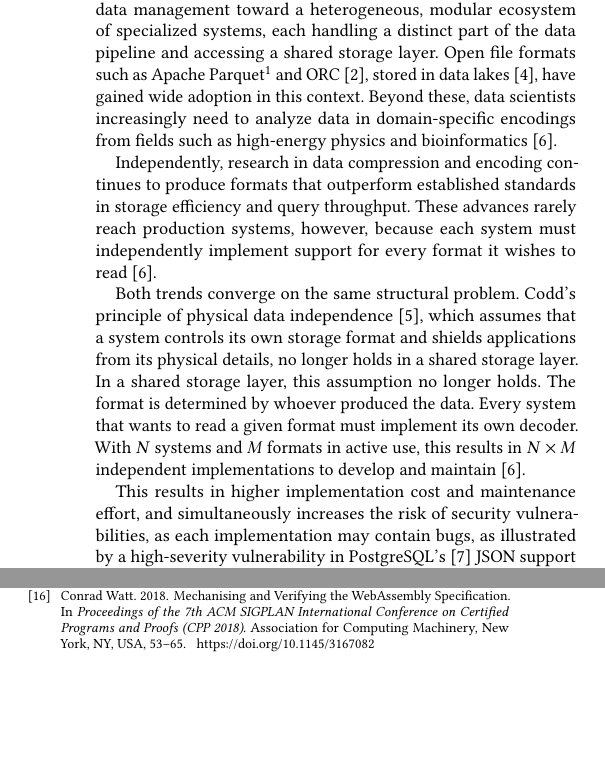
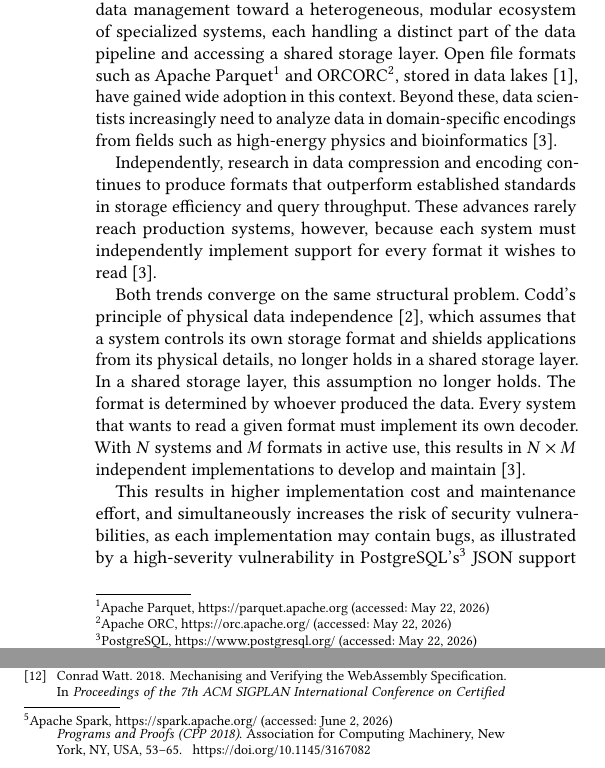
Before and after one commit to liamsanft/proseminar-datenbanken-paper, a LaTeX paper (main.tex, which reads sections/introduction.tex, sections/reading_a_dataset.tex): two parts of the columns of pages 1 and 3 of 3, joined at a grey line, cut so that both start at the same text, the shorter picture padded with empty space. Compiled offline with pdfLaTeX.

Commit message:
Changed citations to footnotes and changed heading

```diff
--- a/sections/introduction.tex
+++ b/sections/introduction.tex
@@ -1,13 +1,13 @@
 \section{Introduction}
 For decades, database systems operated as tightly coupled units in which storage format, processing logic, and data access were controlled by a single system. External systems submitted queries and received results, while everything in between remained internal concerns. With full control over the physical layout, systems could optimize both storage and processing of data freely within their own boundaries. As long as data resided within a single system, this model was sufficient~\cite{silberschatzDatabaseSystemConcepts2020}.
 
-However, the volume and variety of data collected has grown drastically. Data arrives continuously from a growing number of sources, in formats tailored to their respective domains rather than to any particular database system. As a result, the database landscape has evolved from a single system controlling all aspects of data management toward a heterogeneous, modular ecosystem of specialized systems, each handling a distinct part of the data pipeline and accessing a shared storage layer. Open file formats such as Apache Parquet\footnote{\url{https://parquet.apache.org}} and ORC~\cite{ApacheORCHighPerformance}, stored in data lakes~\cite{armbrustLakehouseNewGeneration2021}, have gained wide adoption in this context. Beyond these, data scientists increasingly need to analyze data in domain-specific encodings from fields such as high-energy physics and bioinformatics~\cite{gienieczkoAnyBloxFrameworkSelfDecoding2025}.
+However, the volume and variety of data collected has grown drastically. Data arrives continuously from a growing number of sources, in formats tailored to their respective domains rather than to any particular database system. As a result, the database landscape has evolved from a single system controlling all aspects of data management toward a heterogeneous, modular ecosystem of specialized systems, each handling a distinct part of the data pipeline and accessing a shared storage layer. Open file formats such as Apache Parquet\footnote{Apache Parquet, \url{https://parquet.apache.org} (accessed: May 22, 2026)} and ORCORC\footnote{Apache ORC, \url{https://orc.apache.org/} (accessed: May 22, 2026)}, stored in data lakes~\cite{armbrustLakehouseNewGeneration2021}, have gained wide adoption in this context. Beyond these, data scientists increasingly need to analyze data in domain-specific encodings from fields such as high-energy physics and bioinformatics~\cite{gienieczkoAnyBloxFrameworkSelfDecoding2025}.
 
 Independently, research in data compression and encoding continues to produce formats that outperform established standards in storage efficiency and query throughput. These advances rarely reach production systems, however, because each system must independently implement support for every format it wishes to read~\cite{gienieczkoAnyBloxFrameworkSelfDecoding2025}.
 
 Both trends converge on the same structural problem. Codd's principle of physical data independence~\cite{coddRelationalModelData1970}, which assumes that a system controls its own storage format and shields applications from its physical details, no longer holds in a shared storage layer. In a shared storage layer, this assumption no longer holds. The format is determined by whoever produced the data. Every system that wants to read a given format must implement its own decoder. With $N$ systems and $M$ formats in active use, this results in $N \times M$ independent implementations to develop and maintain~\cite{gienieczkoAnyBloxFrameworkSelfDecoding2025}.
 
-This results in higher implementation cost and maintenance effort, and simultaneously increases the risk of security vulnerabilities, as each implementation may contain bugs, as illustrated by a high-severity vulnerability in PostgreSQL's~\cite{groupPostgreSQL2026} JSON support that went undetected for over five years~\cite{NVDCVE201715098}. This initial hurdle discourages systems from supporting new formats altogether.
+This results in higher implementation cost and maintenance effort, and simultaneously increases the risk of security vulnerabilities, as each implementation may contain bugs, as illustrated by a high-severity vulnerability in PostgreSQL's\footnote{PostgreSQL, \url{https://www.postgresql.org/} (accessed: May 22, 2026)} JSON support that went undetected for over five years~\cite{NVDCVE201715098}. This initial hurdle discourages systems from supporting new formats altogether.
 
 The consequence is a self-reinforcing cycle: a new format is not adopted by systems because its user base is too small to justify the implementation effort, yet its user base remains small precisely because it is not widely supported. Gienieczko et al. (2025) identify this as a core structural problem: an encoding must be popular enough to justify the cost of support, but will not gain popularity without being widely supported.
 
--- a/sections/reading_a_dataset.tex
+++ b/sections/reading_a_dataset.tex
@@ -19,4 +19,4 @@ Wasm's linear memory is a contiguous, byte-addressable memory region starting at
 
 The \texttt{state} parameter points to a page within the linear memory that is zero-initialized at the start of every job. A Decoder can use it to cache metadata or memory allocations across successive \texttt{decode\_batch} calls. For example, a run-end encoding Decoder that performs a binary search on the first call can store its current position on the state page and resume directly on the next call, skipping the search entirely. Because the state page resets at the start of each job, Decoders are idempotent: identical parameters on the same dataset always produce equivalent results.
 
-Once decoding is complete, \texttt{decode\_batch} returns a pointer to an Apache Arrow Record Batch within the linear memory. Arrow is a columnar in-memory format developed by the Apache Software Foundation~\cite{ApacheArrow}: rather than storing data row by row, it organizes each column as a contiguous array in memory, which allows query engines to process large amounts of data efficiently without unnecessary memory accesses. A Record Batch is a collection of such arrays, all of the same length, representing a horizontal slice of a table. Arrow standardizes the representation of common SQL types (e.g., integers, floating-point numbers, strings, dates, and more) and is supported by a wide range of query engines. The choice of Arrow as the uniform output format of AnyBlox follows the same principle as other intermediate representations in systems design, because by agreeing on a common language between two components, the number of required translations reduces from $N \times M$ to $N + M$. Every Decoder, regardless of the underlying encoding scheme, produces an Arrow Record Batch, and every Host that speaks Arrow can consume it without any AnyBlox-specific logic. AnyBlox translates the Wasm-internal pointer into a native address and passes the batch to the Host, where it enters the query pipeline. The degree of integration varies by system: DataFusion~\cite{lambApacheArrowDataFusion2024} uses Arrow as its primary internal representation throughout, making the transfer zero-copy end-to-end. DuckDB~\cite{raasveldtDuckDBEmbeddableAnalytical2019} and Spark~\cite{ApacheSpark} do not use Arrow internally, but both have built-in support for reading Arrow batches and converting them into their respective internal representations on the fly. This conversion logic is part of the mainline code of both systems and requires no AnyBlox-specific adaptation~\cite{gienieczkoAnyBloxFrameworkSelfDecoding2025}.
+Once decoding is complete, \texttt{decode\_batch} returns a pointer to an Apache Arrow Record Batch within the linear memory. Arrow\footnote{Apache Arrow, \url{https://arrow.apache.org/}, (accessed: June 2, 2026)} is a columnar in-memory format developed by the Apache Software Foundation: rather than storing data row by row, it organizes each column as a contiguous array in memory, which allows query engines to process large amounts of data efficiently without unnecessary memory accesses. A Record Batch is a collection of such arrays, all of the same length, representing a horizontal slice of a table. Arrow standardizes the representation of common SQL types (e.g., integers, floating-point numbers, strings, dates, and more) and is supported by a wide range of query engines. The choice of Arrow as the uniform output format of AnyBlox follows the same principle as other intermediate representations in systems design, because by agreeing on a common language between two components, the number of required translations reduces from $N \times M$ to $N + M$. Every Decoder, regardless of the underlying encoding scheme, produces an Arrow Record Batch, and every Host that speaks Arrow can consume it without any AnyBlox-specific logic. AnyBlox translates the Wasm-internal pointer into a native address and passes the batch to the Host, where it enters the query pipeline. The degree of integration varies by system: DataFusion~\cite{lambApacheArrowDataFusion2024} uses Arrow as its primary internal representation throughout, making the transfer zero-copy end-to-end. DuckDB~\cite{raasveldtDuckDBEmbeddableAnalytical2019} and Spark\footnote{Apache Spark, \url{https://spark.apache.org/} (accessed: June 2, 2026)} do not use Arrow internally, but both have built-in support for reading Arrow batches and converting them into their respective internal representations on the fly. This conversion logic is part of the mainline code of both systems and requires no AnyBlox-specific adaptation~\cite{gienieczkoAnyBloxFrameworkSelfDecoding2025}.
```
Also changed, not shown: main.tex (+1 -1 lines), sections/anyblox.tex (+1 -1 lines), main.pdf.
